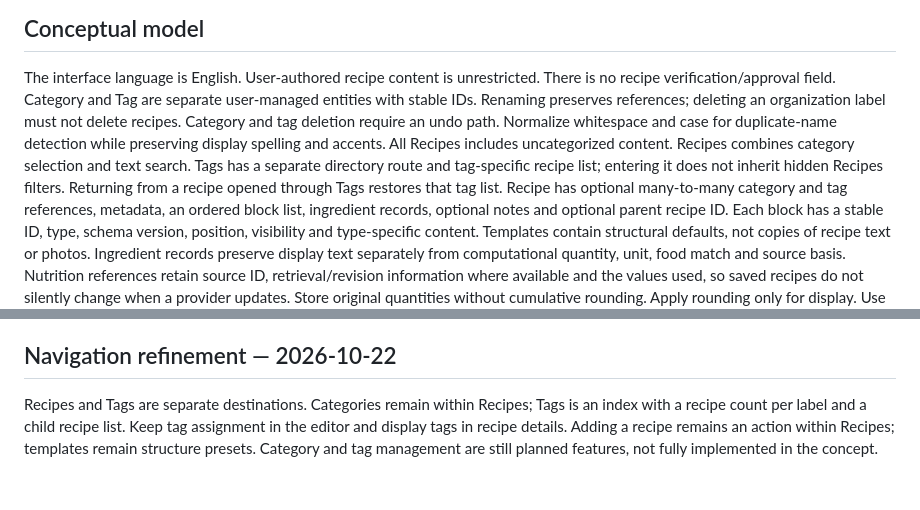
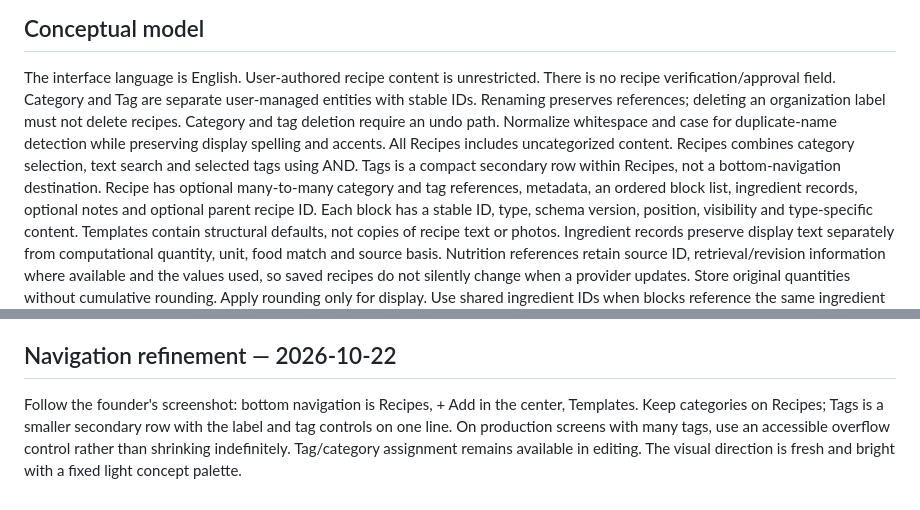
Before and after one commit to huizi135/Cuillere, a Markdown page: docs/engineering-plan.md, 2 parts joined by grey strips. Drawn GitHub-style.

Commit message:
docs: follow reference layout with compact tags and bright mint palette

```diff
--- a/docs/engineering-plan.md
+++ b/docs/engineering-plan.md
@@ -14,7 +14,7 @@ Proposed responsibilities:
 
 ## Conceptual model
 The interface language is English. User-authored recipe content is unrestricted. There is no recipe verification/approval field.
-Category and Tag are separate user-managed entities with stable IDs. Renaming preserves references; deleting an organization label must not delete recipes. Category and tag deletion require an undo path. Normalize whitespace and case for duplicate-name detection while preserving display spelling and accents. All Recipes includes uncategorized content. Recipes combines category selection and text search. Tags has a separate directory route and tag-specific recipe list; entering it does not inherit hidden Recipes filters. Returning from a recipe opened through Tags restores that tag list.
+Category and Tag are separate user-managed entities with stable IDs. Renaming preserves references; deleting an organization label must not delete recipes. Category and tag deletion require an undo path. Normalize whitespace and case for duplicate-name detection while preserving display spelling and accents. All Recipes includes uncategorized content. Recipes combines category selection, text search and selected tags using AND. Tags is a compact secondary row within Recipes, not a bottom-navigation destination.
 Recipe has optional many-to-many category and tag references, metadata, an ordered block list, ingredient records, optional notes and optional parent recipe ID.
 Each block has a stable ID, type, schema version, position, visibility and type-specific content.
 Templates contain structural defaults, not copies of recipe text or photos.
@@ -72,4 +72,4 @@ Brand naming availability and trademarks have not been checked.
 Keep concise architecture decisions, a real product discovery record, accessible UI examples, test evidence for domain rules, and a reproducible build guide as implementation progresses.
 
 ## Navigation refinement — 2026-10-22
-Recipes and Tags are separate destinations. Categories remain within Recipes; Tags is an index with a recipe count per label and a child recipe list. Keep tag assignment in the editor and display tags in recipe details. Adding a recipe remains an action within Recipes; templates remain structure presets. Category and tag management are still planned features, not fully implemented in the concept.
+Follow the founder's screenshot: bottom navigation is Recipes, + Add in the center, Templates. Keep categories on Recipes; Tags is a smaller secondary row with the label and tag controls on one line. On production screens with many tags, use an accessible overflow control rather than shrinking indefinitely. Tag/category assignment remains available in editing. The visual direction is fresh and bright with a fixed light concept palette.
```
